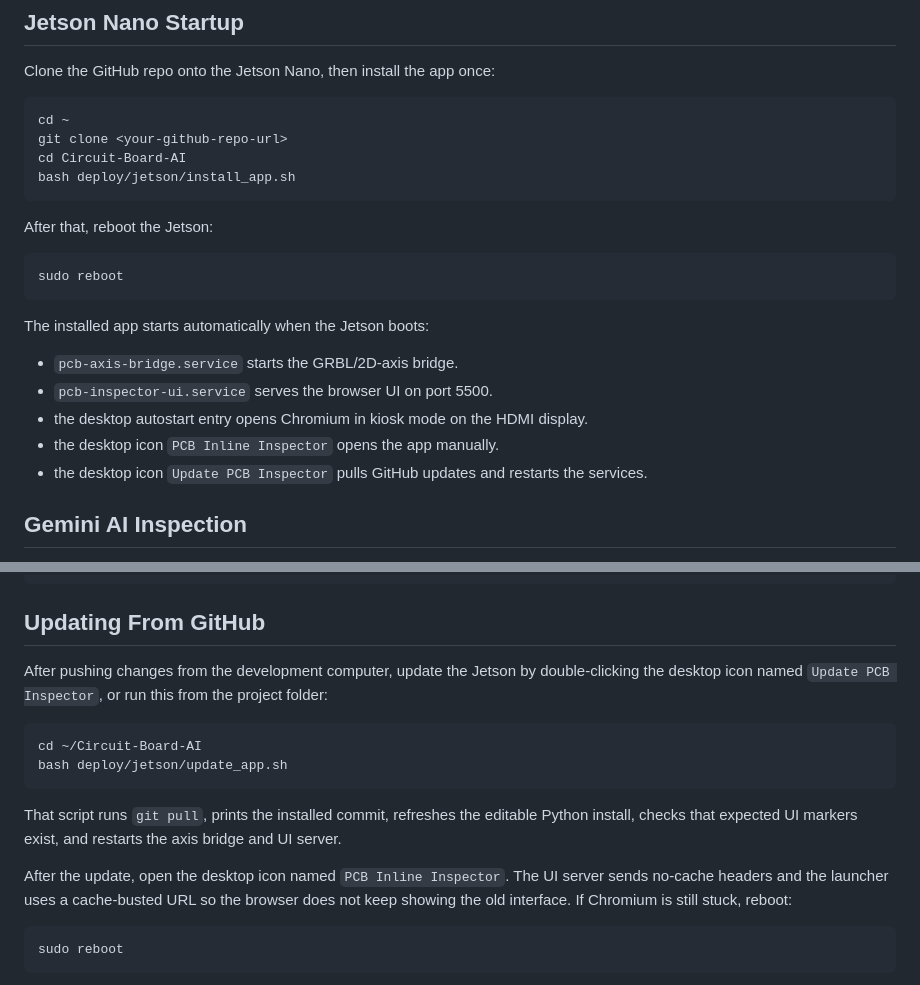
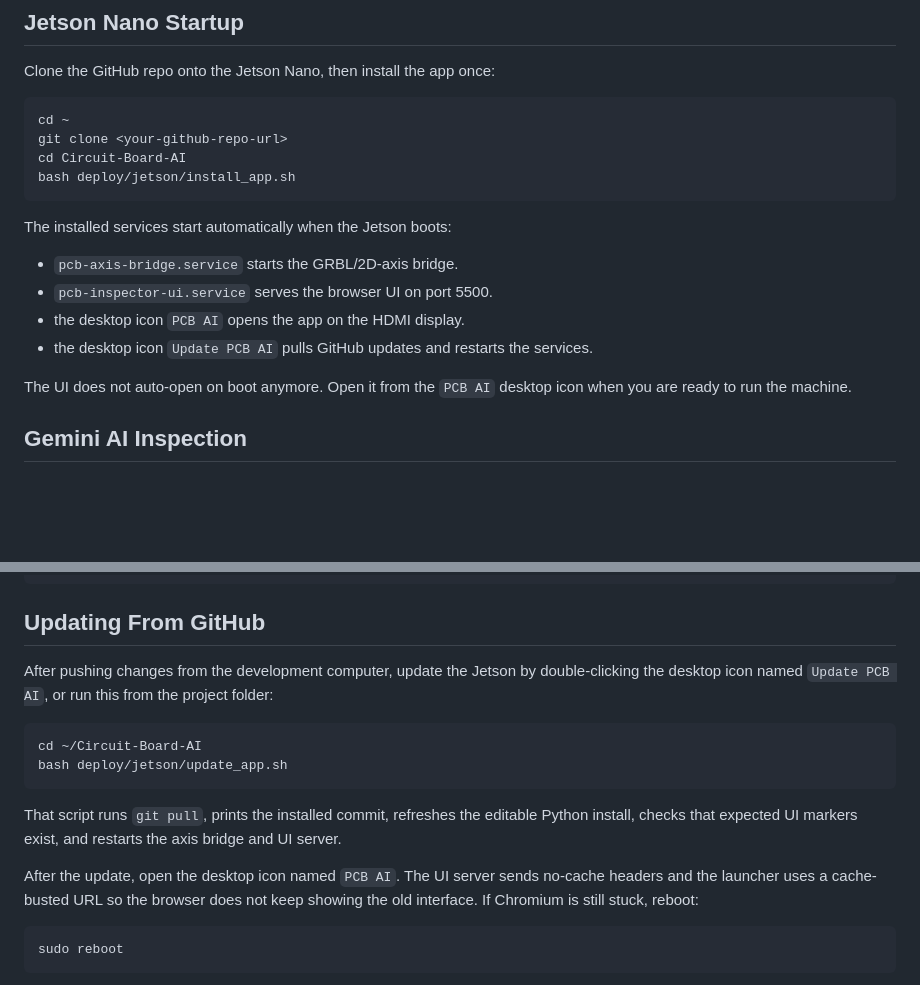
Before and after one commit to tmassoni13/Circuit-Board-AI, a Markdown page: README.md, 2 parts joined by grey strips. Drawn GitHub-style; blank space fills up the shorter version.

````diff
--- a/README.md
+++ b/README.md
@@ -40,19 +40,15 @@ cd Circuit-Board-AI
 bash deploy/jetson/install_app.sh
 ```
 
-After that, reboot the Jetson:
-
-```bash
-sudo reboot
-```
-
-The installed app starts automatically when the Jetson boots:
+The installed services start automatically when the Jetson boots:
 
 - `pcb-axis-bridge.service` starts the GRBL/2D-axis bridge.
 - `pcb-inspector-ui.service` serves the browser UI on port 5500.
-- the desktop autostart entry opens Chromium in kiosk mode on the HDMI display.
-- the desktop icon `PCB Inline Inspector` opens the app manually.
-- the desktop icon `Update PCB Inspector` pulls GitHub updates and restarts the services.
+- the desktop icon `PCB AI` opens the app on the HDMI display.
+- the desktop icon `Update PCB AI` pulls GitHub updates and restarts the services.
+
+The UI does not auto-open on boot anymore. Open it from the `PCB AI` desktop
+icon when you are ready to run the machine.
 
 ## Gemini AI Inspection
 
@@ -109,7 +105,7 @@ Open the UI manually if kiosk mode does not open:
 ## Updating From GitHub
 
 After pushing changes from the development computer, update the Jetson by
-double-clicking the desktop icon named `Update PCB Inspector`, or run this from
+double-clicking the desktop icon named `Update PCB AI`, or run this from
 the project folder:
 
 ```bash
@@ -121,7 +117,7 @@ That script runs `git pull`, prints the installed commit, refreshes the editable
 Python install, checks that expected UI markers exist, and restarts the axis
 bridge and UI server.
 
-After the update, open the desktop icon named `PCB Inline Inspector`. The UI
+After the update, open the desktop icon named `PCB AI`. The UI
 server sends no-cache headers and the launcher uses a cache-busted URL so the
 browser does not keep showing the old interface. If Chromium is still stuck,
 reboot:
````
